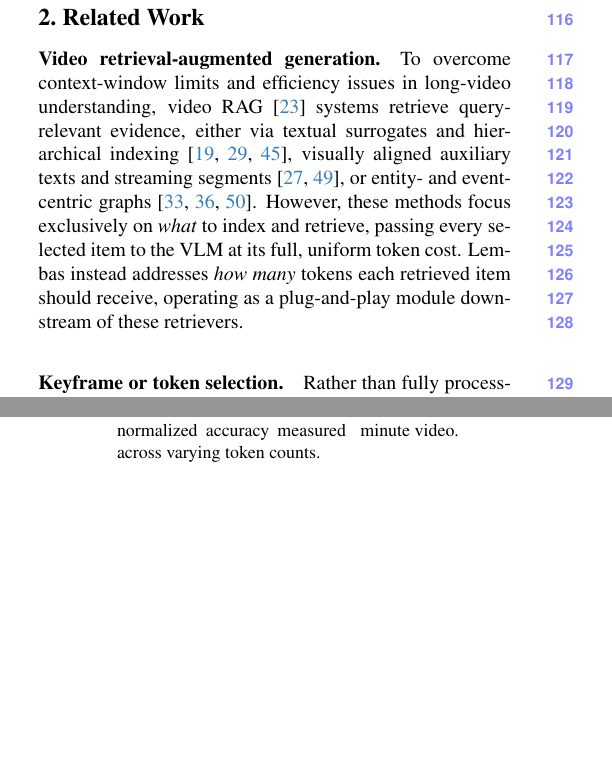
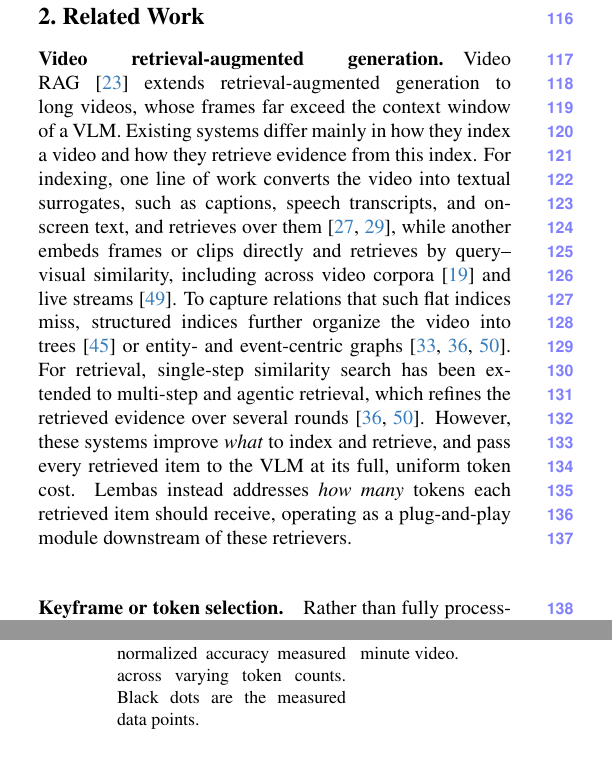
Before and after one commit to AyushBarik/TALON, a LaTeX paper (main.tex, which reads sec/2_related.tex, sec/3_method.tex): two parts of the columns of pages 2 and 4 of 11, joined at a grey line, cut so that both start at the same text, the shorter picture padded with empty space. Compiled offline with pdfLaTeX.

Commit message:
Sec. 2 video RAG paragraph rewritten by index/retrieval stage; Fig. 7 referenced in Sec. 3.4; Fig. 4 caption explains the black dots

```diff
--- a/sec/2_related.tex
+++ b/sec/2_related.tex
@@ -5,7 +5,7 @@
 \label{sec:related}
 
 \paragraph{Video retrieval-augmented generation.}
-To overcome context-window limits and efficiency issues in long-video understanding, video RAG~\cite{lewis2020retrieval} systems retrieve query-relevant evidence, either via textual surrogates and hierarchical indexing~\cite{ma2024drvideo,wang2024videotree,jeong2025videorag}, visually aligned auxiliary texts and streaming segments~\cite{luo2024videorag,xie2026streamrag}, or entity- and event-centric graphs~\cite{ren2025videorag,shen2025vgent,yan2025ava}. However, these methods focus exclusively on \emph{what} to index and retrieve, passing every selected item to the VLM at its full, uniform token cost. \name instead addresses \emph{how many} tokens each retrieved item should receive, operating as a plug-and-play module downstream of these retrievers.
+Video RAG~\cite{lewis2020retrieval} extends retrieval-augmented generation to long videos, whose frames far exceed the context window of a VLM. Existing systems differ mainly in how they index a video and how they retrieve evidence from this index. For indexing, one line of work converts the video into textual surrogates, such as captions, speech transcripts, and on-screen text, and retrieves over them~\cite{ma2024drvideo,luo2024videorag}, while another embeds frames or clips directly and retrieves by query--visual similarity, including across video corpora~\cite{jeong2025videorag} and live streams~\cite{xie2026streamrag}. To capture relations that such flat indices miss, structured indices further organize the video into trees~\cite{wang2024videotree} or entity- and event-centric graphs~\cite{ren2025videorag,shen2025vgent,yan2025ava}. For retrieval, single-step similarity search has been extended to multi-step and agentic retrieval, which refines the retrieved evidence over several rounds~\cite{shen2025vgent,yan2025ava}. However, these systems improve \emph{what} to index and retrieve, and pass every retrieved item to the VLM at its full, uniform token cost. \name instead addresses \emph{how many} tokens each retrieved item should receive, operating as a plug-and-play module downstream of these retrievers.
 
 \paragraph{Keyframe or token selection.} Rather than fully processing long videos to answer user questions, various methods intelligently decide \emph{which} frames to process~\cite{tang2025aks,zhu2026focus,li2026dig,liu2025bolt,sun2025mdp3,shi2026markey,peng2026qca,yu2024framevoyager,wang2026dafs}, either due to practical constraints (e.g., the context window~\cite{zhang2024longva}) or to improve efficiency via reduced token prefill costs~\cite{chen2024fastv,yang2024visionzip}. Token pruning has been widely studied in long-context LLM serving. H2O~\cite{h2o-neurips23} prunes tokens with smaller accumulated attention, while StreamingLLM~\cite{streamingllm-iclr24} retains the initial and recent tokens. However, beyond \emph{which} frames or tokens, recent as well as concurrent works answer \emph{how much} to spend on each frame, often by defining arbitrary discrete coarse and fine resolution tiers and routing frames to them heuristically via agentic search~\cite{an2026adaalloc} or hand-crafted rules~\cite{zhang2025qframe, luo2025quota}. \name instead views this question through a principled resource allocation lens, formulating and optimally solving an objective function, while extending to multi-turn conversations beyond prior works.
 
--- a/sec/3_method.tex
+++ b/sec/3_method.tex
@@ -23,7 +23,7 @@
   \begin{minipage}[t]{0.485\linewidth}
     \centering
     \includegraphics[width=\linewidth]{fig/value_half.pdf}
-    \caption{Fitting candidate token-value functions to mean normalized accuracy measured across varying token counts.
+    \caption{Fitting candidate token-value functions to mean normalized accuracy measured across varying token counts. Black dots are the measured data points.
     }
     \label{fig:value}
   \end{minipage}\hfill
```
Also changed, not shown: sec/3_method.tex (2 more changed lines).
